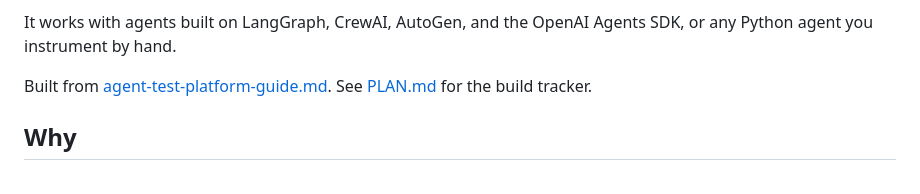
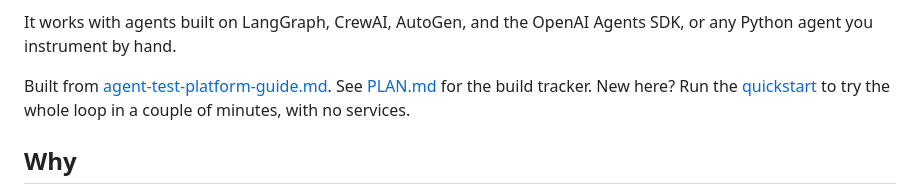
Before and after one commit to vi6120/pyTracer, a Markdown page: README.md, the part around the change. Drawn GitHub-style.

Commit message:
Link the quickstart from the README

```diff
--- a/README.md
+++ b/README.md
@@ -12,7 +12,9 @@ It works with agents built on LangGraph, CrewAI, AutoGen, and the OpenAI Agents
 SDK, or any Python agent you instrument by hand.
 
 Built from [agent-test-platform-guide.md](agent-test-platform-guide.md). See
-[PLAN.md](PLAN.md) for the build tracker.
+[PLAN.md](PLAN.md) for the build tracker. New here? Run the
+[quickstart](examples/quickstart) to try the whole loop in a couple of minutes,
+with no services.
 
 ## Why
 
```
